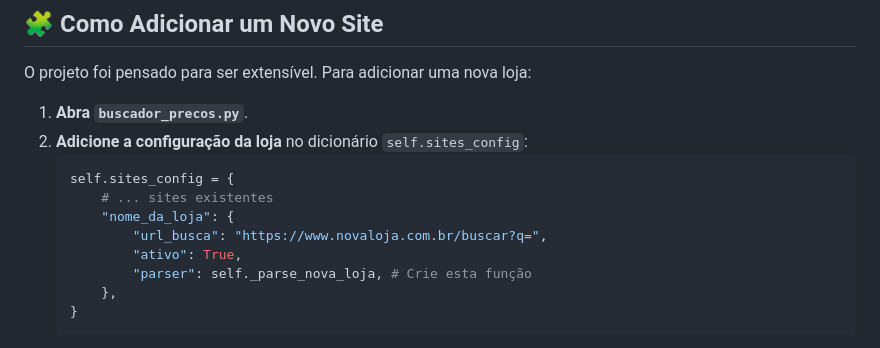
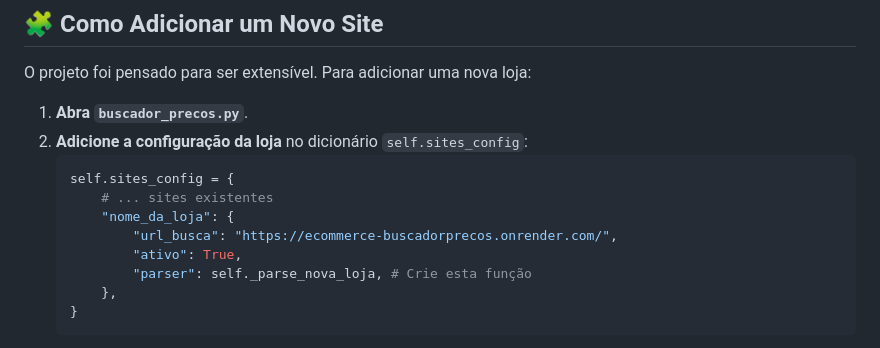
Before and after one commit to adilsonssdev/Ecommerce_buscadorPrecos, a Markdown page: README.md, the part around the change. Drawn GitHub-style.

Commit message:
ajustes no readme

```diff
--- a/README.md
+++ b/README.md
@@ -133,7 +133,7 @@ O projeto foi pensado para ser extensível. Para adicionar uma nova loja:
     self.sites_config = {
         # ... sites existentes
         "nome_da_loja": {
-            "url_busca": "https://www.novaloja.com.br/buscar?q=",
+            "url_busca": "https://ecommerce-buscadorprecos.onrender.com/",
             "ativo": True,
             "parser": self._parse_nova_loja, # Crie esta função
         },
```
